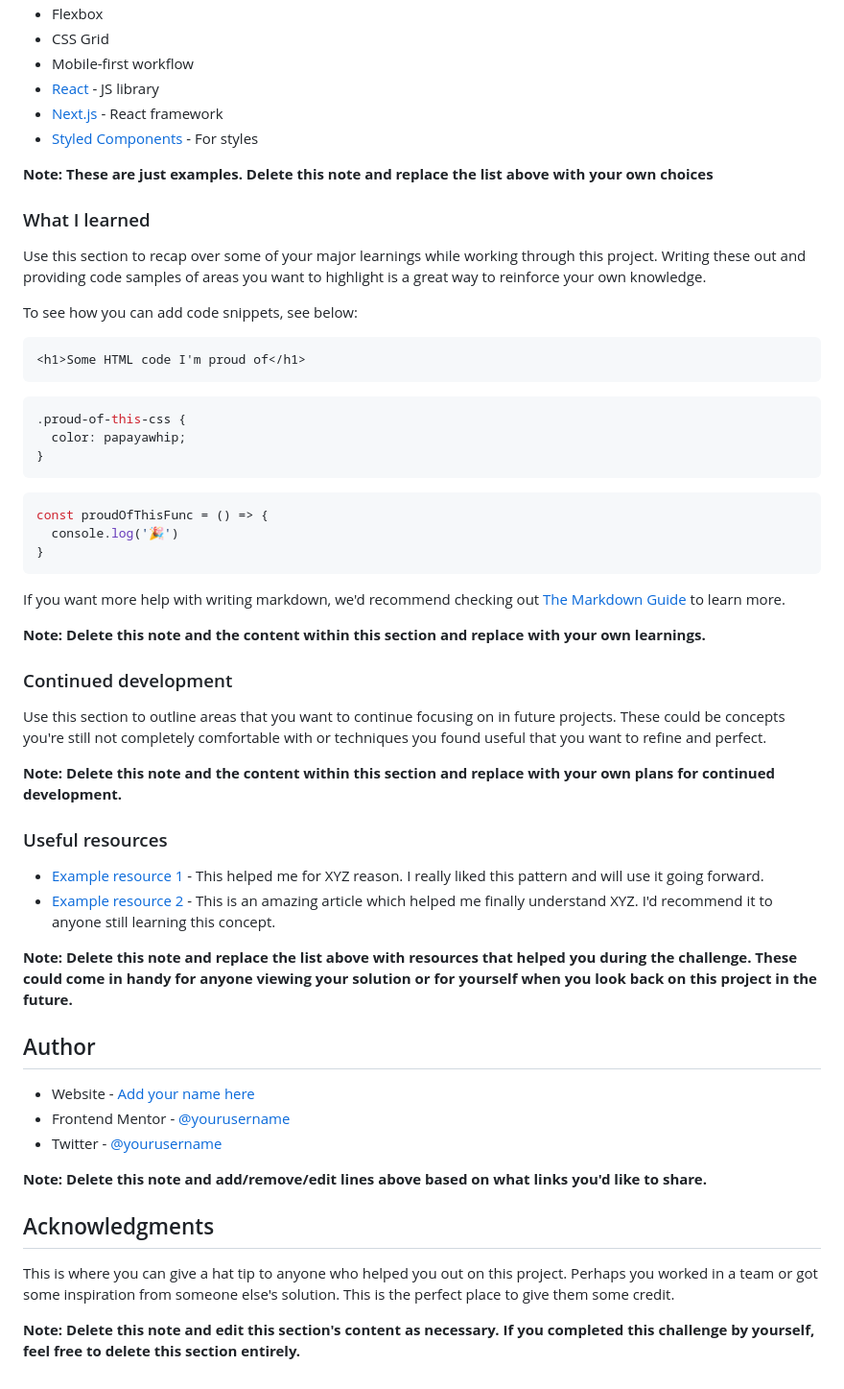
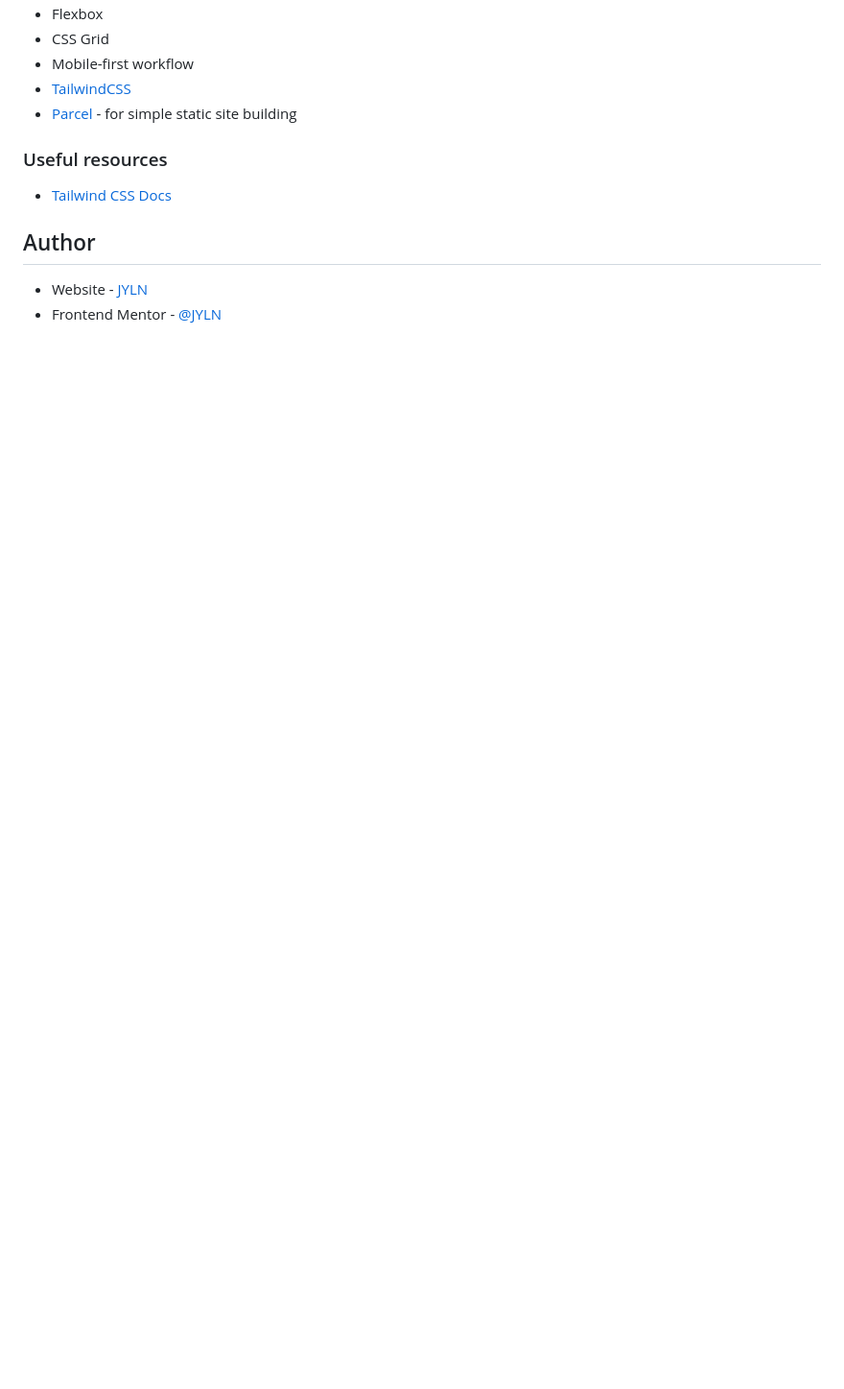
Before and after one commit to JYLN/testimonials-grid-challenge, a Markdown page: README.md, the part around the change printed below. Shown: that part at 96% size. Drawn GitHub-style; blank space fills up the shorter version.

Commit message:
docs: :memo: update README
- Import screenshot of live demo in dev environment
- Update README with information regarding my solution

````diff
--- a/README.md
+++ b/README.md
@@ -52,59 +38,16 @@ Then crop/optimize/edit your image however you like, add it to your project, and
 - Flexbox
 - CSS Grid
 - Mobile-first workflow
-- [React](https://reactjs.org/) - JS library
-- [Next.js](https://nextjs.org/) - React framework
-- [Styled Components](https://styled-components.com/) - For styles
-
-**Note: These are just examples. Delete this note and replace the list above with your own choices**
-
-### What I learned
-
-Use this section to recap over some of your major learnings while working through this project. Writing these out and providing code samples of areas you want to highlight is a great way to reinforce your own knowledge.
-
-To see how you can add code snippets, see below:
-
-```html
-<h1>Some HTML code I'm proud of</h1>
-```
-```css
-.proud-of-this-css {
-  color: papayawhip;
-}
-```
-```js
-const proudOfThisFunc = () => {
-  console.log('🎉')
-}
-```
-
-If you want more help with writing markdown, we'd recommend checking out [The Markdown Guide](https://www.markdownguide.org/) to learn more.
-
-**Note: Delete this note and the content within this section and replace with your own learnings.**
-
-### Continued development
-
-Use this section to outline areas that you want to continue focusing on in future projects. These could be concepts you're still not completely comfortable with or techniques you found useful that you want to refine and perfect.
-
-**Note: Delete this note and the content within this section and replace with your own plans for continued development.**
+- [TailwindCSS][tailwinddocs]
+- [Parcel](https://parceljs.org/docs) - for simple static site building
 
 ### Useful resources
 
-- [Example resource 1](https://www.example.com) - This helped me for XYZ reason. I really liked this pattern and will use it going forward.
-- [Example resource 2](https://www.example.com) - This is an amazing article which helped me finally understand XYZ. I'd recommend it to anyone still learning this concept.
-
-**Note: Delete this note and replace the list above with resources that helped you during the challenge. These could come in handy for anyone viewing your solution or for yourself when you look back on this project in the future.**
+- [Tailwind CSS Docs][tailwinddocs]
 
 ## Author
 
-- Website - [Add your name here](https://www.your-site.com)
-- Frontend Mentor - [@yourusername](https://www.frontendmentor.io/profile/yourusername)
-- Twitter - [@yourusername](https://www.twitter.com/yourusername)
+- Website - [JYLN](https://jyln.dev)
+- Frontend Mentor - [@JYLN](https://www.frontendmentor.io/profile/JYLN)
 
-**Note: Delete this note and add/remove/edit lines above based on what links you'd like to share.**
-
-## Acknowledgments
-
-This is where you can give a hat tip to anyone who helped you out on this project. Perhaps you worked in a team or got some inspiration from someone else's solution. This is the perfect place to give them some credit.
-
-**Note: Delete this note and edit this section's content as necessary. If you completed this challenge by yourself, feel free to delete this section entirely.**
+[tailwinddocs]: https://tailwindcss.com/docs
````
Also changed, not shown: other parts of README.md (+1 -15 lines), screenshot.png (added).
